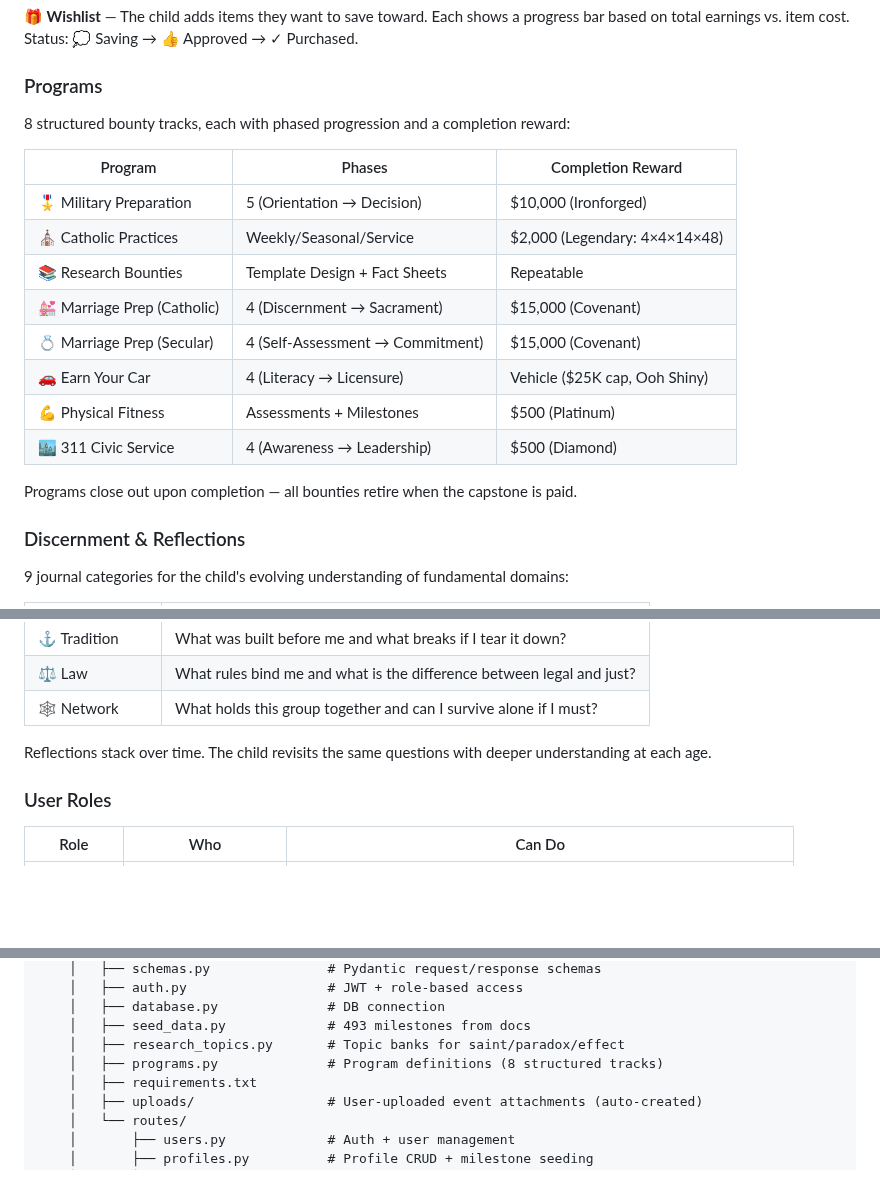
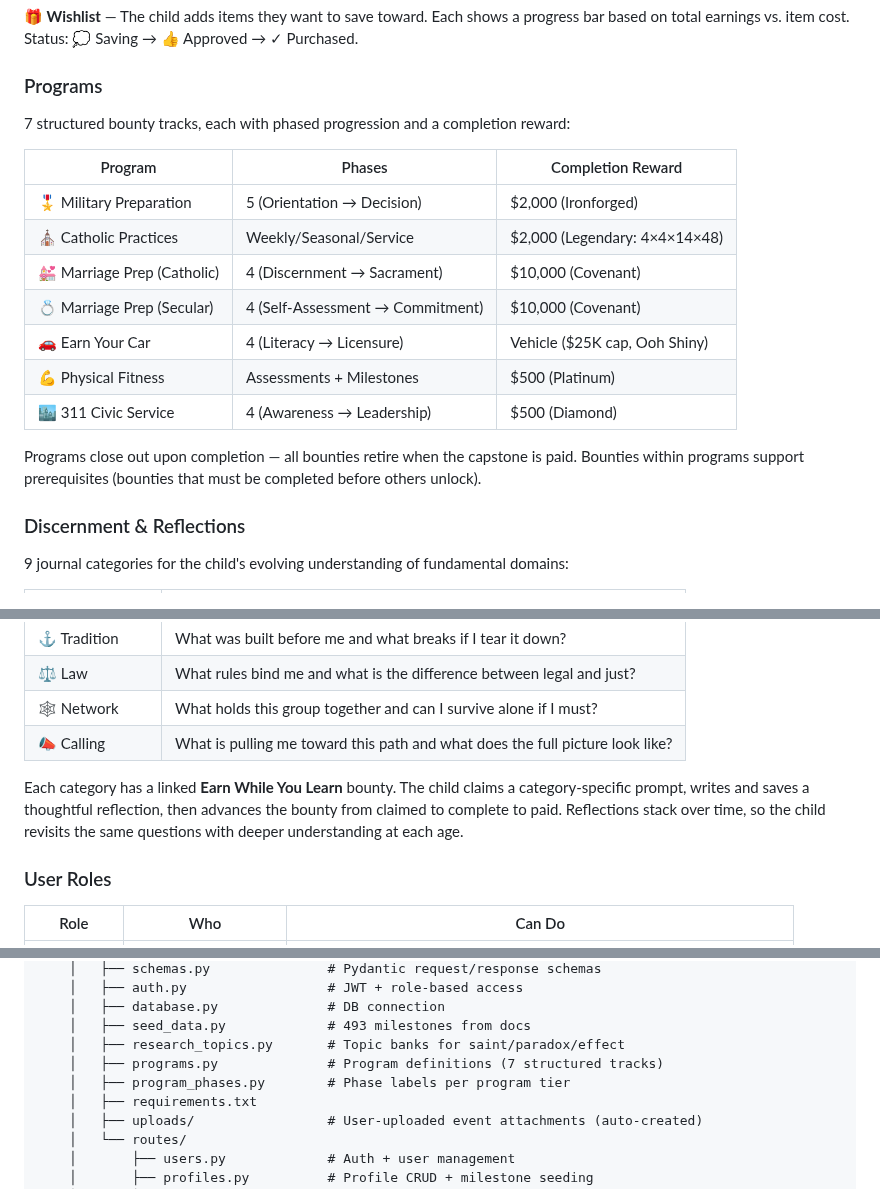
Before and after one commit to vampireLibrarianMonk/life_planning, a Markdown page: README.md, 3 parts joined by grey strips. Rendered like a GitHub page; blank space fills up the shorter version.

```diff
--- a/README.md
+++ b/README.md
@@ -169,20 +169,19 @@ The 💵 Bounty Board has four sections:
 
 ### Programs
 
-8 structured bounty tracks, each with phased progression and a completion reward:
+7 structured bounty tracks, each with phased progression and a completion reward:
 
 | Program | Phases | Completion Reward |
 |---------|--------|-------------------|
-| 🎖️ Military Preparation | 5 (Orientation → Decision) | $10,000 (Ironforged) |
+| 🎖️ Military Preparation | 5 (Orientation → Decision) | $2,000 (Ironforged) |
 | ⛪ Catholic Practices | Weekly/Seasonal/Service | $2,000 (Legendary: 4×4×14×48) |
-| 📚 Research Bounties | Template Design + Fact Sheets | Repeatable |
-| 💒 Marriage Prep (Catholic) | 4 (Discernment → Sacrament) | $15,000 (Covenant) |
-| 💍 Marriage Prep (Secular) | 4 (Self-Assessment → Commitment) | $15,000 (Covenant) |
+| 💒 Marriage Prep (Catholic) | 4 (Discernment → Sacrament) | $10,000 (Covenant) |
+| 💍 Marriage Prep (Secular) | 4 (Self-Assessment → Commitment) | $10,000 (Covenant) |
 | 🚗 Earn Your Car | 4 (Literacy → Licensure) | Vehicle ($25K cap, Ooh Shiny) |
 | 💪 Physical Fitness | Assessments + Milestones | $500 (Platinum) |
 | 🏙️ 311 Civic Service | 4 (Awareness → Leadership) | $500 (Diamond) |
 
-Programs close out upon completion — all bounties retire when the capstone is paid.
+Programs close out upon completion — all bounties retire when the capstone is paid. Bounties within programs support prerequisites (bounties that must be completed before others unlock).
 
 ### Discernment & Reflections
 
@@ -199,8 +198,9 @@ Programs close out upon completion — all bounties retire when the capstone is
 | ⚓ Tradition | What was built before me and what breaks if I tear it down? |
 | ⚖️ Law | What rules bind me and what is the difference between legal and just? |
 | 🕸️ Network | What holds this group together and can I survive alone if I must? |
+| 📣 Calling | What is pulling me toward this path and what does the full picture look like? |
 
-Reflections stack over time. The child revisits the same questions with deeper understanding at each age.
+Each category has a linked **Earn While You Learn** bounty. The child claims a category-specific prompt, writes and saves a thoughtful reflection, then advances the bounty from claimed to complete to paid. Reflections stack over time, so the child revisits the same questions with deeper understanding at each age.
 
 ### User Roles
 
@@ -270,7 +270,8 @@ life_plan/
     │   ├── database.py              # DB connection
     │   ├── seed_data.py             # 493 milestones from docs
     │   ├── research_topics.py       # Topic banks for saint/paradox/effect
-    │   ├── programs.py              # Program definitions (8 structured tracks)
+    │   ├── programs.py              # Program definitions (7 structured tracks)
+    │   ├── program_phases.py        # Phase labels per program tier
     │   ├── requirements.txt
     │   ├── uploads/                 # User-uploaded event attachments (auto-created)
     │   └── routes/
```
Also changed, not shown: other parts of README.md (+2 -2 lines), SBOM.md (+1 -3 lines), docs/18_formation_study_bounties.md (added, +206 -0 lines), reference_images/true-power.md (added, +18 -0 lines), reference_images/true-power.jpg (added), 12 other files.
